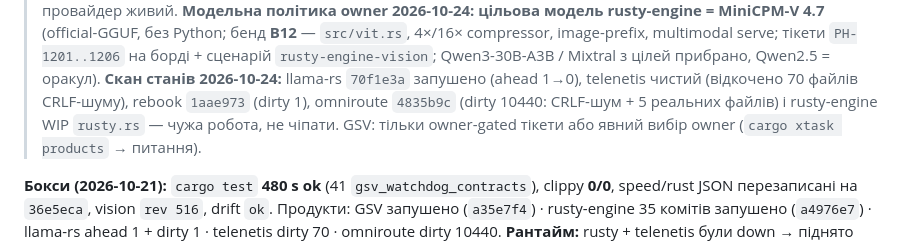
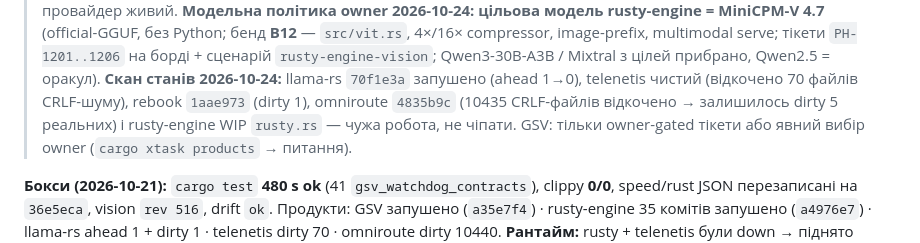
Before and after one commit to platinoff/GSV, a Markdown page: docs/NEXT_SESSION_PROMPT.md, the part around the change. Rendered like a GitHub page.

```diff
--- a/docs/NEXT_SESSION_PROMPT.md
+++ b/docs/NEXT_SESSION_PROMPT.md
@@ -23,7 +23,7 @@
 > політика owner 2026-10-24: цільова модель rusty-engine = MiniCPM-V 4.7** (official-GGUF, без Python;
 > бенд **B12** — `src/vit.rs`, 4×/16× compressor, image-prefix, multimodal serve; тікети `PH-1201..1206`
 > на борді + сценарій `rusty-engine-vision`; Qwen3-30B-A3B / Mixtral з цілей прибрано, Qwen2.5 = оракул). **Скан станів 2026-10-24:** llama-rs `70f1e3a` запушено (ahead 1→0), telenetis чистий (відкочено 70 файлів CRLF-шуму),
-> rebook `1aae973` (dirty 1), omniroute `4835b9c` (dirty 10440: CRLF-шум + 5 реальних файлів) і rusty-engine WIP `rusty.rs` — чужа робота, не чіпати. GSV: тільки
+> rebook `1aae973` (dirty 1), omniroute `4835b9c` (10435 CRLF-файлів відкочено → залишилось dirty 5 реальних) і rusty-engine WIP `rusty.rs` — чужа робота, не чіпати. GSV: тільки
 > owner-gated тікети або явний вибір owner (`cargo xtask products` → питання).
 
 **Бокси (2026-10-21):** `cargo test` **480 s ok** (41 `gsv_watchdog_contracts`), clippy **0/0**, speed/rust
```
Also changed, not shown: docs/HANDOFF_NEW_SESSION.md (+2 -2 lines).
